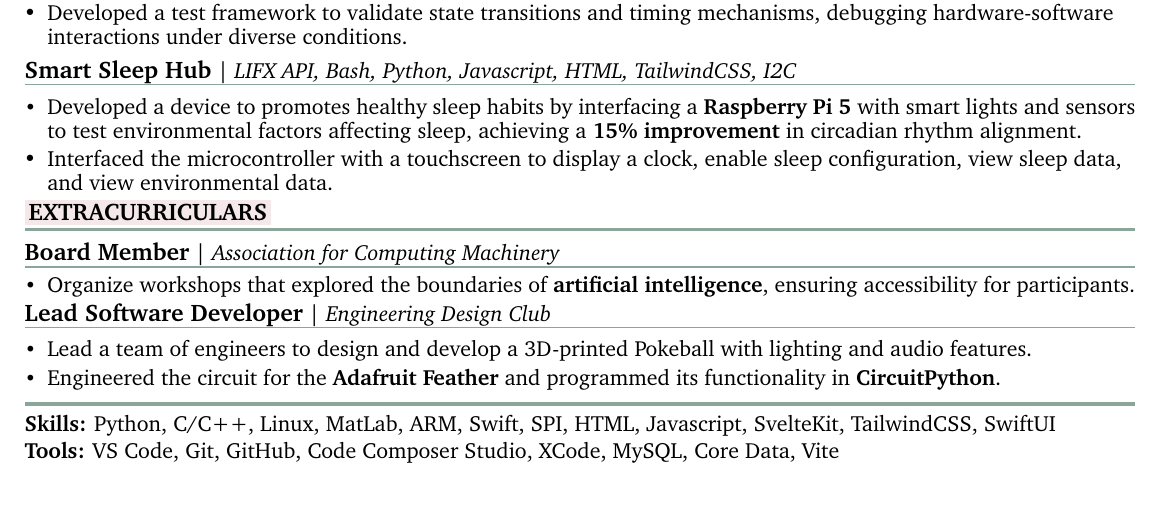
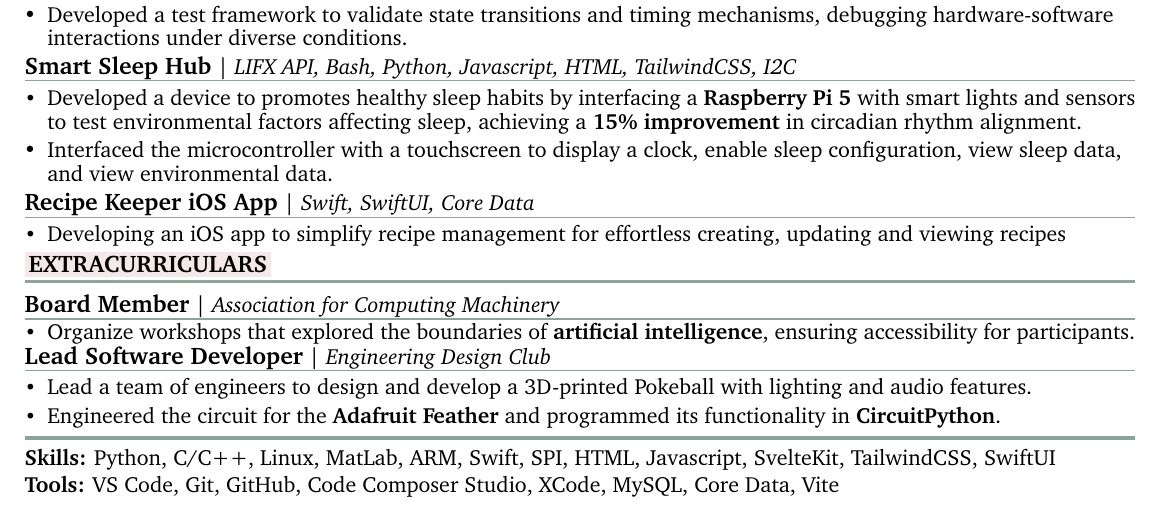
Before and after one commit to vroque19/resume-roque, a LaTeX CV (resume.tex): part of the page, cut so that both start at the same text. Compiled offline with pdfLaTeX.

Commit message:
update resume for visa

```diff
--- a/resume.tex
+++ b/resume.tex
@@ -290,9 +290,14 @@ GPA:\textbf{#4}\\
     \item Developed a device to promotes healthy sleep habits by interfacing a \bold{Raspberry Pi 5} with smart lights and sensors to test environmental factors affecting sleep, achieving a \bold{15\% improvement} in circadian rhythm alignment.
     \item Interfaced the microcontroller with a touchscreen to display a clock, enable sleep configuration, view sleep data, and view environmental data.
 \end{bullets}
+\vspace{-2mm}
+\sectionHeadingSmall{Swift, SwiftUI, Core Data}{Recipe Keeper iOS App}{}
+\begin{bullets}
+\item Developing an iOS app to simplify recipe management for effortless creating, updating and viewing recipes
+\end{bullets}
 
 
-\vspace{-2mm}
+
 \mysectionheading{Extracurriculars}
 
 \sectionHeadingSmall{Association for Computing Machinery}{Board Member}{ }
```
Also changed, not shown: resume.pdf.
